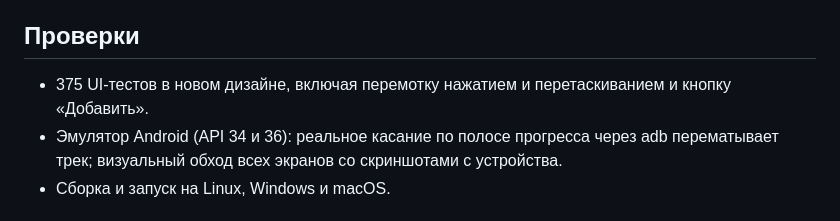
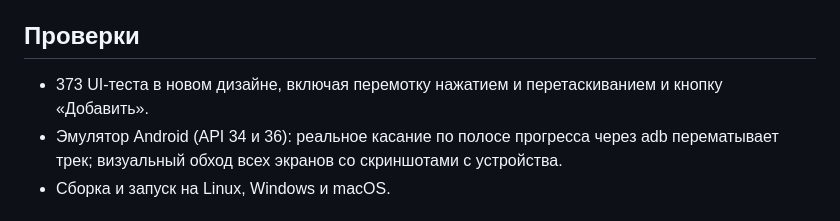
Before and after one commit to decoder-dev/PrivateMusicDesktop, a Markdown page: docs/releases/0.9.0.md, the part around the change. GitHub-like rendering.

Commit message:
Release notes 0.9.0: test count

```diff
--- a/docs/releases/0.9.0.md
+++ b/docs/releases/0.9.0.md
@@ -11,7 +11,7 @@
 
 ## Проверки
 
-- 375 UI-тестов в новом дизайне, включая перемотку нажатием и перетаскиванием и кнопку «Добавить».
+- 373 UI-теста в новом дизайне, включая перемотку нажатием и перетаскиванием и кнопку «Добавить».
 - Эмулятор Android (API 34 и 36): реальное касание по полосе прогресса через adb перематывает трек; визуальный обход всех экранов со скриншотами с устройства.
 - Сборка и запуск на Linux, Windows и macOS.
 
```
